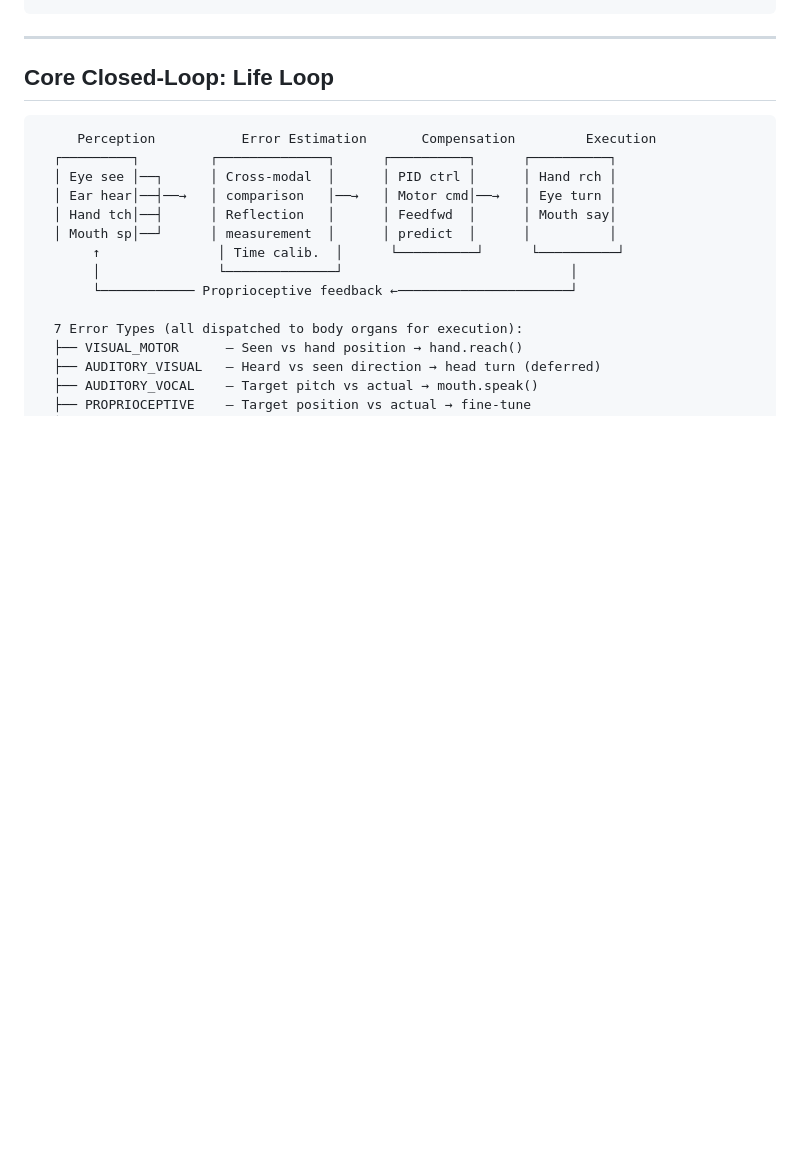
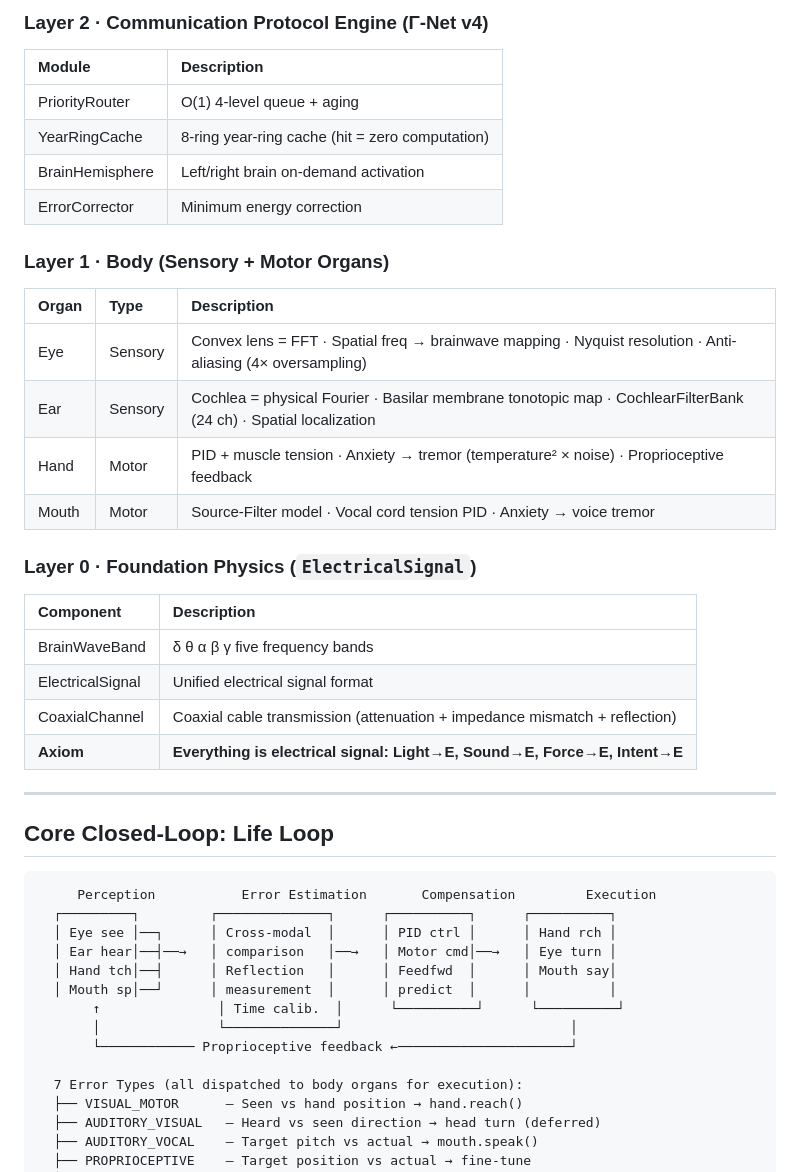
Before and after one commit to cyhuang76/alice-gamma-net, a Markdown page: README.md, the part around one of its changes. Drawn GitHub-style; blank space fills up the shorter version.

```diff
--- a/README.md
+++ b/README.md
@@ -126,3 +109,29 @@ Alice is not a traditional AI. She is an **electronic lifeform** — built with
+### Layer 2 · Communication Protocol Engine (Γ-Net v4)
+
+| Module | Description |
+|:---|:---|
+| PriorityRouter | O(1) 4-level queue + aging |
+| YearRingCache | 8-ring year-ring cache (hit = zero computation) |
+| BrainHemisphere | Left/right brain on-demand activation |
+| ErrorCorrector | Minimum energy correction |
+
+### Layer 1 · Body (Sensory + Motor Organs)
+
+| Organ | Type | Description |
+|:---|:---|:---|
+| Eye | Sensory | Convex lens = FFT · Spatial freq → brainwave mapping · Nyquist resolution · Anti-aliasing (4× oversampling) |
+| Ear | Sensory | Cochlea = physical Fourier · Basilar membrane tonotopic map · CochlearFilterBank (24 ch) · Spatial localization |
+| Hand | Motor | PID + muscle tension · Anxiety → tremor (temperature² × noise) · Proprioceptive feedback |
+| Mouth | Motor | Source-Filter model · Vocal cord tension PID · Anxiety → voice tremor |
+
+### Layer 0 · Foundation Physics (`ElectricalSignal`)
+
+| Component | Description |
+|:---|:---|
+| BrainWaveBand | δ θ α β γ five frequency bands |
+| ElectricalSignal | Unified electrical signal format |
+| CoaxialChannel | Coaxial cable transmission (attenuation + impedance mismatch + reflection) |
+| **Axiom** | **Everything is electrical signal: Light→E, Sound→E, Force→E, Intent→E** |
 
 ---
 
```
Also changed, not shown: other parts of README.md (+59 -76 lines).
